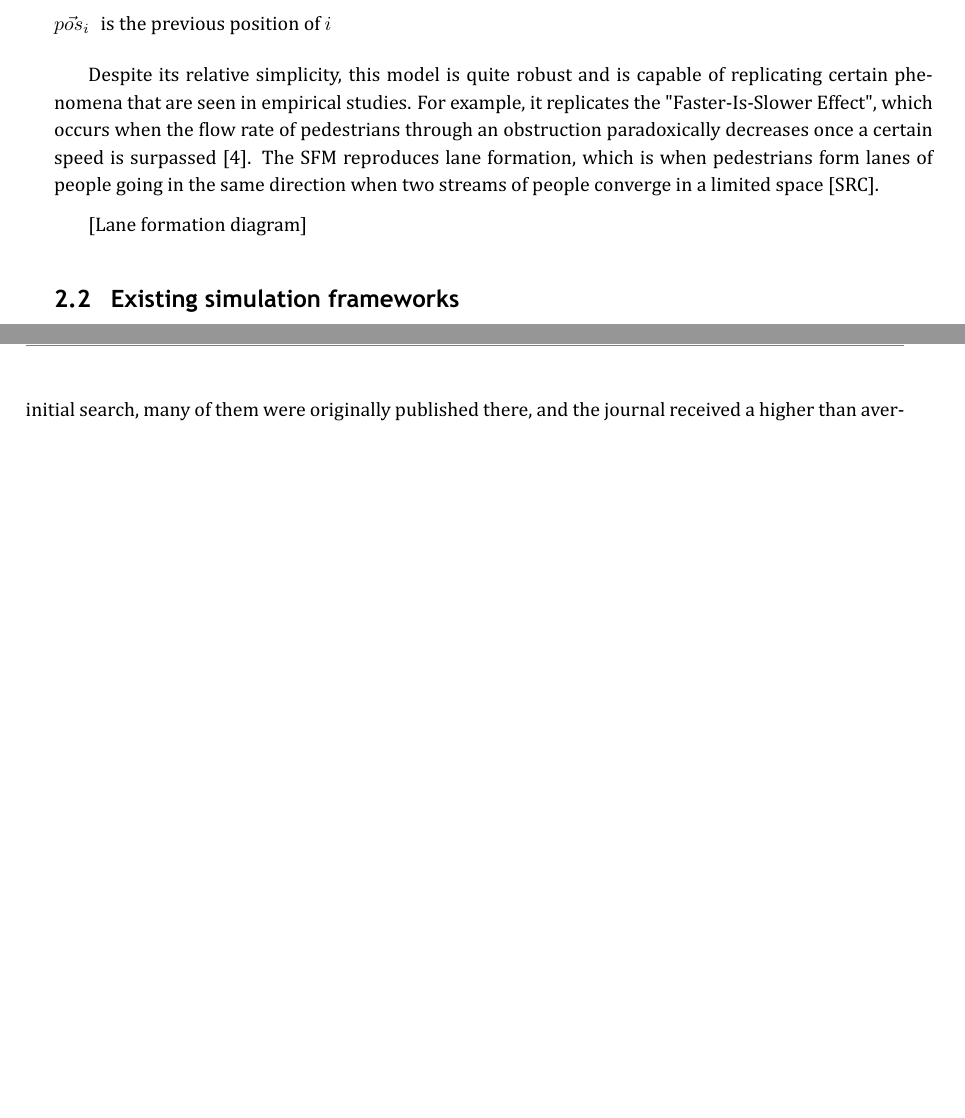
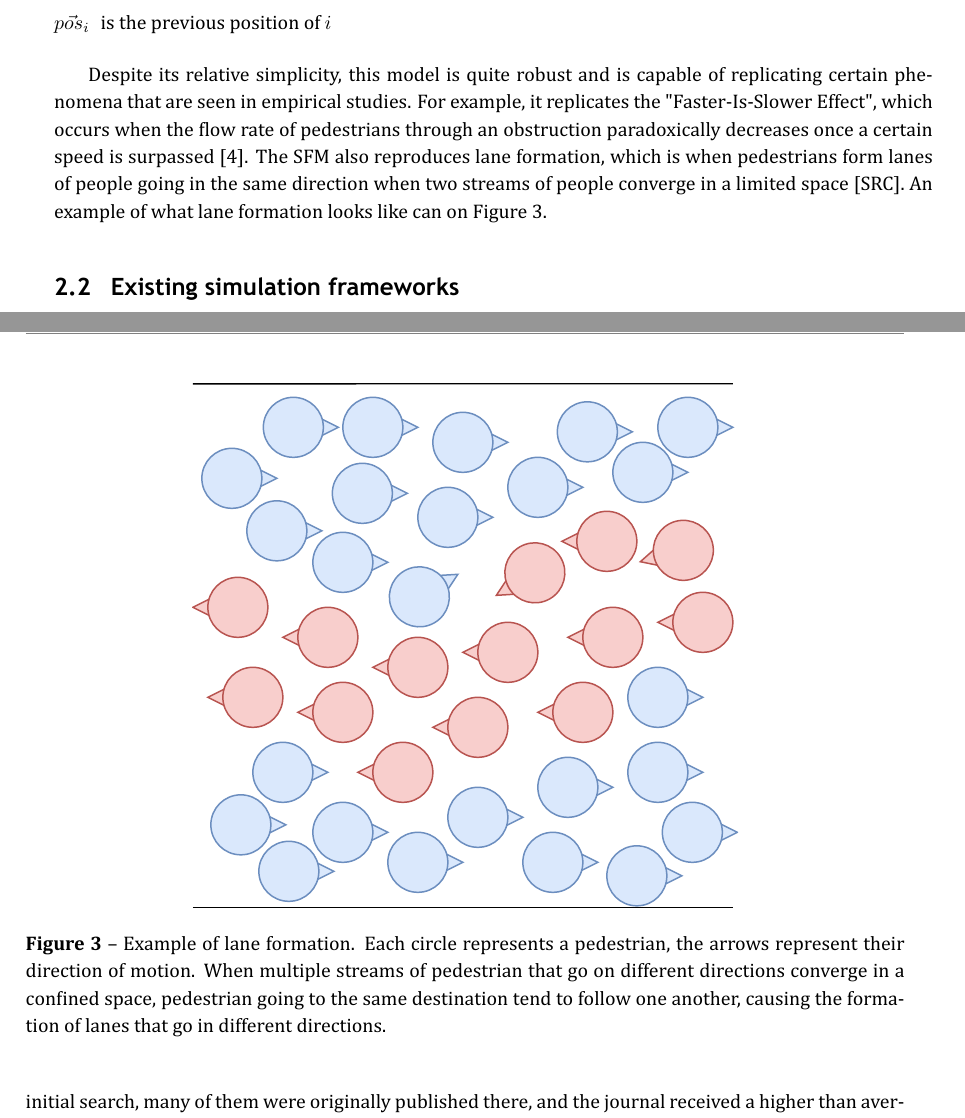
Before and after one commit to Project-Mastery/thesis, a LaTeX document (main.tex): two parts of pages 21 and 22 of 43 before the commit and two parts of pages 21 and 22 of 44 after it, joined at a grey line, cut so that both start at the same text, the shorter picture padded with empty space. Compiled offline with XeLaTeX.

Commit message:
chore: variosu fixes

```diff
--- a/main.tex
+++ b/main.tex
@@ -234,9 +234,14 @@ where:
   \item[$\vec{pos_i}$] is the previous position of $i$
 \end{description}
 
-Despite its relative simplicity, this model is quite robust and is capable of replicating certain phenomena that are seen in empirical studies. For example, it replicates the "Faster-Is-Slower Effect", which occurs when the flow rate of pedestrians through an obstruction paradoxically decreases once a certain speed is surpassed \cite{helbingSimulatingDynamicFeatures2000}. The \gls{sfm} reproduces lane formation, which is when pedestrians form lanes of people going in the same direction when two streams of people converge in a limited space [SRC].
+Despite its relative simplicity, this model is quite robust and is capable of replicating certain phenomena that are seen in empirical studies. For example, it replicates the "Faster-Is-Slower Effect", which occurs when the flow rate of pedestrians through an obstruction paradoxically decreases once a certain speed is surpassed \cite{helbingSimulatingDynamicFeatures2000}. The \gls{sfm} also reproduces lane formation, which is when pedestrians form lanes of people going in the same direction when two streams of people converge in a limited space [SRC]. An example of what lane formation looks like can on \autoref{fig:lane-formation}.
 
-[Lane formation diagram]
+\begin{figure}[!h]
+  \centering
+  \includesvg{lane_formation.drawio.svg}
+  \caption[Example of lane formation]{Example of lane formation. Each circle represents a pedestrian, the arrows represent their direction of motion. When multiple streams of pedestrian that go on different directions converge in a confined space, pedestrian going to the same destination tend to follow one another, causing the formation of lanes that go in different directions.}
+  \label{fig:lane-formation}
+\end{figure}
 
 \subsection{Existing simulation frameworks} \label{sec:existing-frameworks}
 
```
Also changed, not shown: title.tex (+1 -1 lines), img/lane_formation.drawio.svg (added), main.tex (18 more changed lines).
